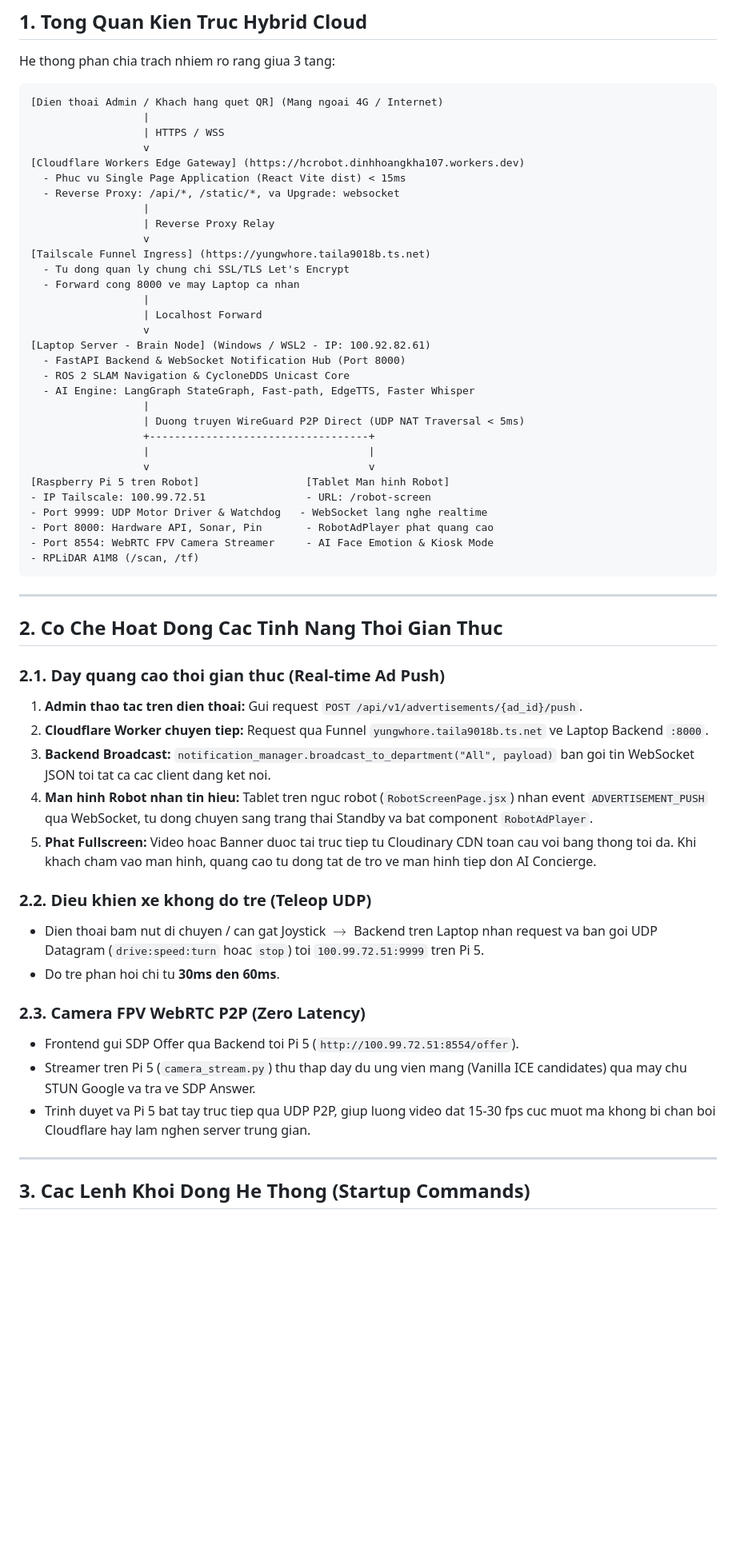
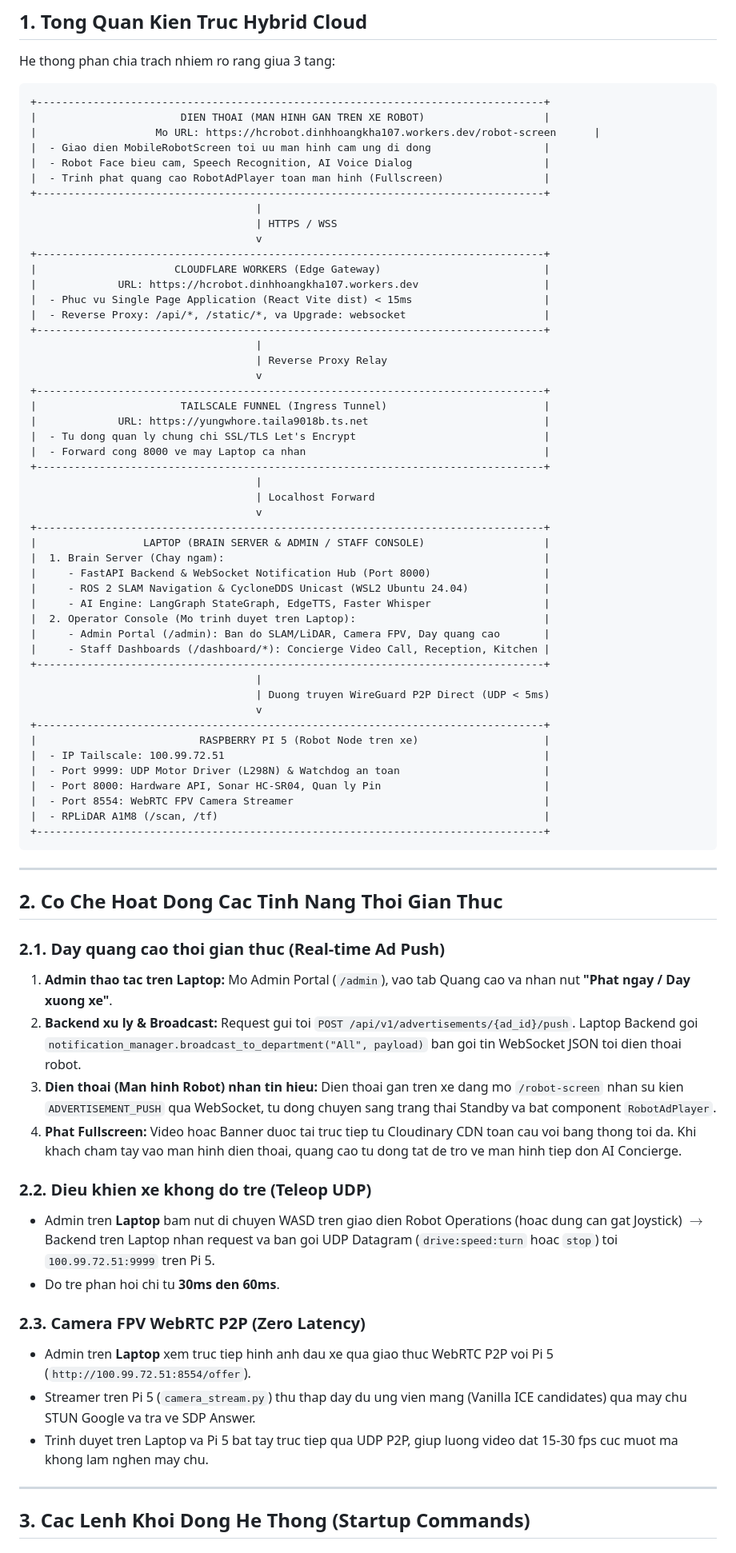
Before and after one commit to HC-Robot-Smart-Concierge/HCROBOT, a Markdown page: docs/guides/tailscale_hybrid_deployment_pi5_guide.md, the part around one of its changes. Shown at 80% size. Rendered like a GitHub page; blank space fills up the shorter version.

Commit message:
docs: correct role mapping (laptop as admin/console, phone as robot screen)

````diff
--- a/docs/guides/tailscale_hybrid_deployment_pi5_guide.md
+++ b/docs/guides/tailscale_hybrid_deployment_pi5_guide.md
@@ -14,37 +14,55 @@ Tai lieu tong hop toan dien kien truc **Hybrid Cloud & Edge Computing** cua du a
 He thong phan chia trach nhiem ro rang giua 3 tang:
 
 ```
-[Dien thoai Admin / Khach hang quet QR] (Mang ngoai 4G / Internet)
-                  |
-                  | HTTPS / WSS
-                  v
-[Cloudflare Workers Edge Gateway] (https://hcrobot.dinhhoangkha107.workers.dev)
-  - Phuc vu Single Page Application (React Vite dist) < 15ms
-  - Reverse Proxy: /api/*, /static/*, va Upgrade: websocket
-                  |
-                  | Reverse Proxy Relay
-                  v
-[Tailscale Funnel Ingress] (https://yungwhore.taila9018b.ts.net)
-  - Tu dong quan ly chung chi SSL/TLS Let's Encrypt
-  - Forward cong 8000 ve may Laptop ca nhan
-                  |
-                  | Localhost Forward
-                  v
-[Laptop Server - Brain Node] (Windows / WSL2 - IP: 100.92.82.61)
-  - FastAPI Backend & WebSocket Notification Hub (Port 8000)
-  - ROS 2 SLAM Navigation & CycloneDDS Unicast Core
-  - AI Engine: LangGraph StateGraph, Fast-path, EdgeTTS, Faster Whisper
-                  |
-                  | Duong truyen WireGuard P2P Direct (UDP NAT Traversal < 5ms)
-                  +-----------------------------------+
-                  |                                   |
-                  v                                   v
-[Raspberry Pi 5 tren Robot]                 [Tablet Man hinh Robot]
-- IP Tailscale: 100.99.72.51                - URL: /robot-screen
-- Port 9999: UDP Motor Driver & Watchdog   - WebSocket lang nghe realtime
-- Port 8000: Hardware API, Sonar, Pin       - RobotAdPlayer phat quang cao
-- Port 8554: WebRTC FPV Camera Streamer     - AI Face Emotion & Kiosk Mode
-- RPLiDAR A1M8 (/scan, /tf)
++---------------------------------------------------------------------------------+
+|                       DIEN THOAI (MAN HINH GAN TREN XE ROBOT)                   |
+|                   Mo URL: https://hcrobot.dinhhoangkha107.workers.dev/robot-screen      |
+|  - Giao dien MobileRobotScreen toi uu man hinh cam ung di dong                  |
+|  - Robot Face bieu cam, Speech Recognition, AI Voice Dialog                     |
+|  - Trinh phat quang cao RobotAdPlayer toan man hinh (Fullscreen)                |
++---------------------------------------------------------------------------------+
+                                    |
+                                    | HTTPS / WSS
+                                    v
++---------------------------------------------------------------------------------+
+|                      CLOUDFLARE WORKERS (Edge Gateway)                          |
+|             URL: https://hcrobot.dinhhoangkha107.workers.dev                    |
+|  - Phuc vu Single Page Application (React Vite dist) < 15ms                     |
+|  - Reverse Proxy: /api/*, /static/*, va Upgrade: websocket                      |
++---------------------------------------------------------------------------------+
+                                    |
+                                    | Reverse Proxy Relay
+                                    v
++---------------------------------------------------------------------------------+
+|                       TAILSCALE FUNNEL (Ingress Tunnel)                         |
+|             URL: https://yungwhore.taila9018b.ts.net                            |
+|  - Tu dong quan ly chung chi SSL/TLS Let's Encrypt                              |
+|  - Forward cong 8000 ve may Laptop ca nhan                                      |
++---------------------------------------------------------------------------------+
+                                    |
+                                    | Localhost Forward
+                                    v
++---------------------------------------------------------------------------------+
+|                 LAPTOP (BRAIN SERVER & ADMIN / STAFF CONSOLE)                   |
+|  1. Brain Server (Chay ngam):                                                   |
+|     - FastAPI Backend & WebSocket Notification Hub (Port 8000)                  |
+|     - ROS 2 SLAM Navigation & CycloneDDS Unicast (WSL2 Ubuntu 24.04)            |
+|     - AI Engine: LangGraph StateGraph, EdgeTTS, Faster Whisper                  |
+|  2. Operator Console (Mo trinh duyet tren Laptop):                              |
+|     - Admin Portal (/admin): Ban do SLAM/LiDAR, Camera FPV, Day quang cao       |
+|     - Staff Dashboards (/dashboard/*): Concierge Video Call, Reception, Kitchen |
++---------------------------------------------------------------------------------+
+                                    |
+                                    | Duong truyen WireGuard P2P Direct (UDP < 5ms)
+                                    v
++---------------------------------------------------------------------------------+
+|                          RASPBERRY PI 5 (Robot Node tren xe)                    |
+|  - IP Tailscale: 100.99.72.51                                                   |
+|  - Port 9999: UDP Motor Driver (L298N) & Watchdog an toan                       |
+|  - Port 8000: Hardware API, Sonar HC-SR04, Quan ly Pin                          |
+|  - Port 8554: WebRTC FPV Camera Streamer                                        |
+|  - RPLiDAR A1M8 (/scan, /tf)                                                    |
++---------------------------------------------------------------------------------+
 ```
 
 ---
@@ -52,20 +70,19 @@ He thong phan chia trach nhiem ro rang giua 3 tang:
 ## 2. Co Che Hoat Dong Cac Tinh Nang Thoi Gian Thuc
 
 ### 2.1. Day quang cao thoi gian thuc (Real-time Ad Push)
-1. **Admin thao tac tren dien thoai:** Gui request `POST /api/v1/advertisements/{ad_id}/push`.
-2. **Cloudflare Worker chuyen tiep:** Request qua Funnel `yungwhore.taila9018b.ts.net` ve Laptop Backend `:8000`.
-3. **Backend Broadcast:** `notification_manager.broadcast_to_department("All", payload)` ban goi tin WebSocket JSON toi tat ca cac client dang ket noi.
-4. **Man hinh Robot nhan tin hieu:** Tablet tren nguc robot (`RobotScreenPage.jsx`) nhan event `ADVERTISEMENT_PUSH` qua WebSocket, tu dong chuyen sang trang thai Standby va bat component `RobotAdPlayer`.
-5. **Phat Fullscreen:** Video hoac Banner duoc tai truc tiep tu Cloudinary CDN toan cau voi bang thong toi da. Khi khach cham vao man hinh, quang cao tu dong tat de tro ve man hinh tiep don AI Concierge.
+1. **Admin thao tac tren Laptop:** Mo Admin Portal (`/admin`), vao tab Quang cao va nhan nut **"Phat ngay / Day xuong xe"**.
+2. **Backend xu ly & Broadcast:** Request gui toi `POST /api/v1/advertisements/{ad_id}/push`. Laptop Backend goi `notification_manager.broadcast_to_department("All", payload)` ban goi tin WebSocket JSON toi dien thoai robot.
+3. **Dien thoai (Man hinh Robot) nhan tin hieu:** Dien thoai gan tren xe dang mo `/robot-screen` nhan su kien `ADVERTISEMENT_PUSH` qua WebSocket, tu dong chuyen sang trang thai Standby va bat component `RobotAdPlayer`.
+4. **Phat Fullscreen:** Video hoac Banner duoc tai truc tiep tu Cloudinary CDN toan cau voi bang thong toi da. Khi khach cham tay vao man hinh dien thoai, quang cao tu dong tat de tro ve man hinh tiep don AI Concierge.
 
 ### 2.2. Dieu khien xe khong do tre (Teleop UDP)
-- Dien thoai bam nut di chuyen / can gat Joystick $\rightarrow$ Backend tren Laptop nhan request va ban goi UDP Datagram (`drive:speed:turn` hoac `stop`) toi `100.99.72.51:9999` tren Pi 5.
+- Admin tren **Laptop** bam nut di chuyen WASD tren giao dien Robot Operations (hoac dung can gat Joystick) $\rightarrow$ Backend tren Laptop nhan request va ban goi UDP Datagram (`drive:speed:turn` hoac `stop`) toi `100.99.72.51:9999` tren Pi 5.
 - Do tre phan hoi chi tu **30ms den 60ms**.
 
 ### 2.3. Camera FPV WebRTC P2P (Zero Latency)
-- Frontend gui SDP Offer qua Backend toi Pi 5 (`http://100.99.72.51:8554/offer`).
+- Admin tren **Laptop** xem truc tiep hinh anh dau xe qua giao thuc WebRTC P2P voi Pi 5 (`http://100.99.72.51:8554/offer`).
 - Streamer tren Pi 5 (`camera_stream.py`) thu thap day du ung vien mang (Vanilla ICE candidates) qua may chu STUN Google va tra ve SDP Answer.
-- Trinh duyet va Pi 5 bat tay truc tiep qua UDP P2P, giup luong video dat 15-30 fps cuc muot ma khong bi chan boi Cloudflare hay lam nghen server trung gian.
+- Trinh duyet tren Laptop va Pi 5 bat tay truc tiep qua UDP P2P, giup luong video dat 15-30 fps cuc muot ma khong lam nghen may chu.
 
 ---
 
````
Also changed, not shown: other parts of docs/guides/tailscale_hybrid_deployment_pi5_guide.md (+12 -10 lines).
